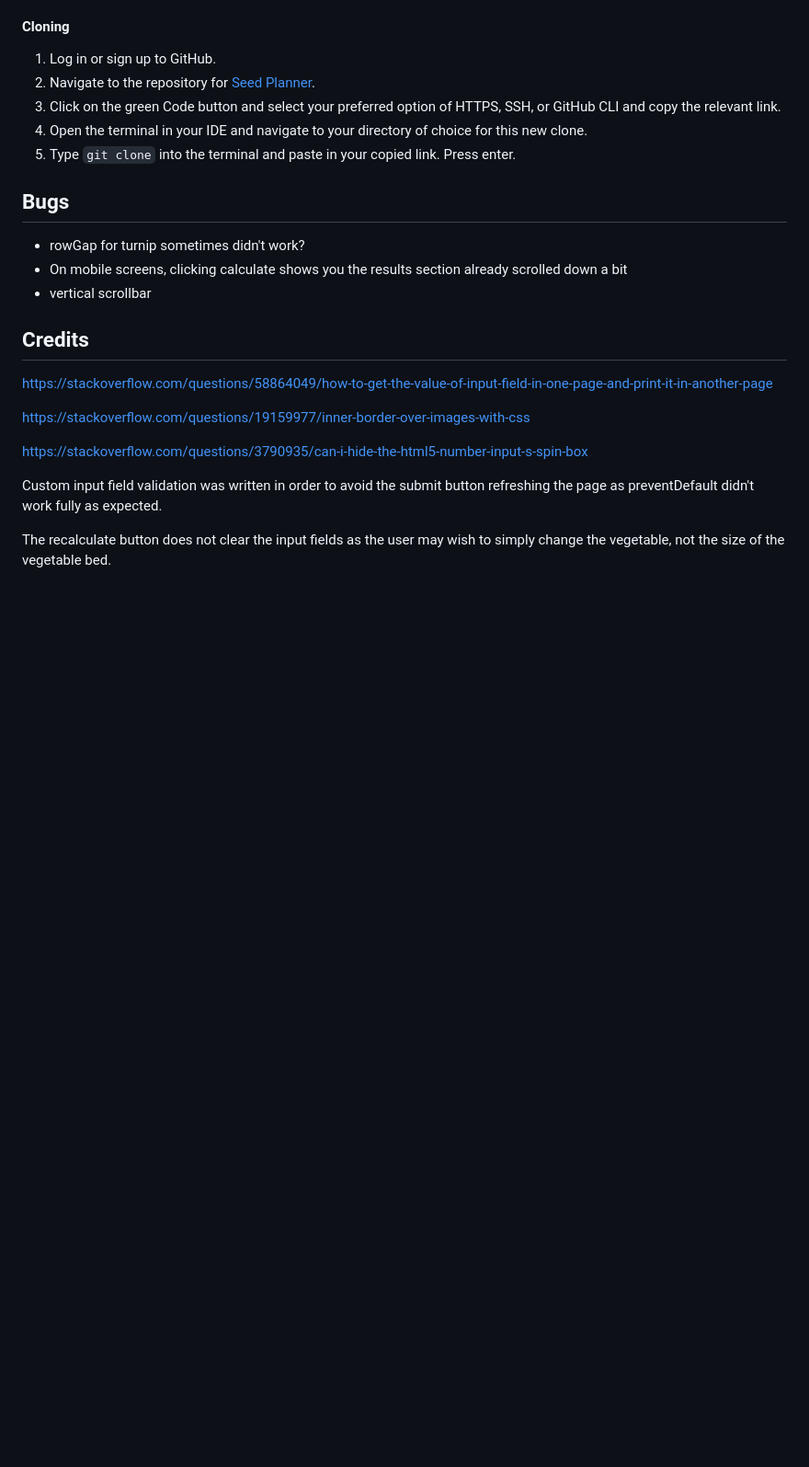
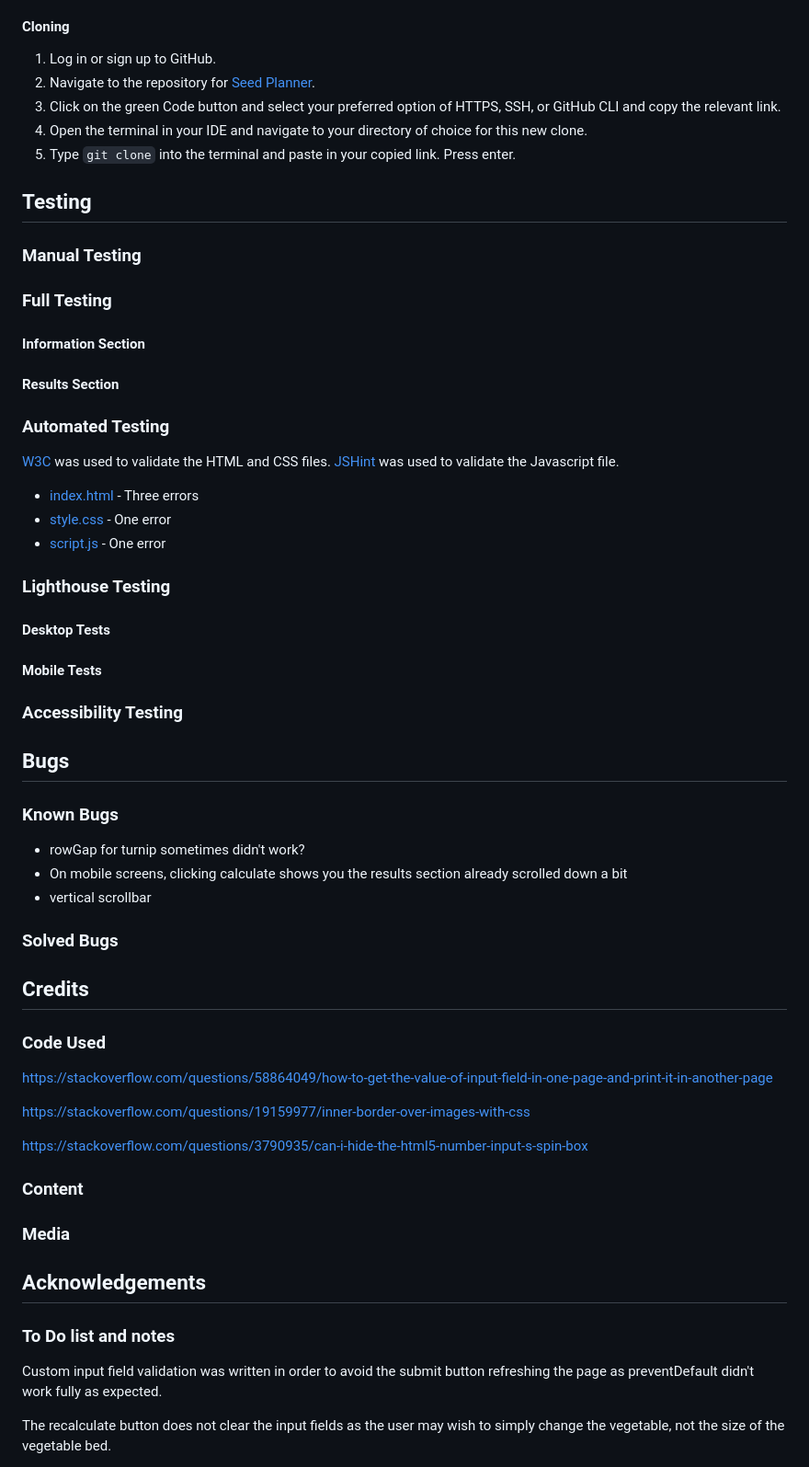
Before and after one commit to simonhw/seed-calendar, a Markdown page: README.md, the part around the change. Shown: that part at 92% size. GitHub-like rendering; blank space fills up the shorter version.

Commit message:
Doc: Add skeleton sections for later writing.

```diff
--- a/README.md
+++ b/README.md
@@ -319,18 +319,44 @@ To deploy this project locally on your device, follow the below steps:
 4. Open the terminal in your IDE and navigate to your directory of choice for this new clone.
 5. Type `git clone` into the terminal and paste in your copied link. Press enter.
 
+## Testing
+### Manual Testing
+### Full Testing
+#### Information Section
+#### Results Section
+### Automated Testing
+[W3C]() was used to validate the HTML and CSS files. [JSHint]() was used to validate the Javascript file.
+- [index.html]() - Three errors
+- [style.css]() - One error
+- [script.js]() - One error
+
+### Lighthouse Testing
+#### Desktop Tests
+#### Mobile Tests
+### Accessibility Testing
 ## Bugs
+### Known Bugs
 - rowGap for turnip sometimes didn't work?
 - On mobile screens, clicking calculate shows you the results section already scrolled down a bit
 - vertical scrollbar
 
+### Solved Bugs
+
 ## Credits
+### Code Used
 https://stackoverflow.com/questions/58864049/how-to-get-the-value-of-input-field-in-one-page-and-print-it-in-another-page
 
 https://stackoverflow.com/questions/19159977/inner-border-over-images-with-css
 
 https://stackoverflow.com/questions/3790935/can-i-hide-the-html5-number-input-s-spin-box
 
+### Content
+
+### Media
+
+## Acknowledgements
+
+### To Do list and notes
 Custom input field validation was written in order to avoid the submit button refreshing the page as preventDefault didn't work fully as expected.
 
 The recalculate button does not clear the input fields as the user may wish to simply change the vegetable, not the size of the vegetable bed.
```
